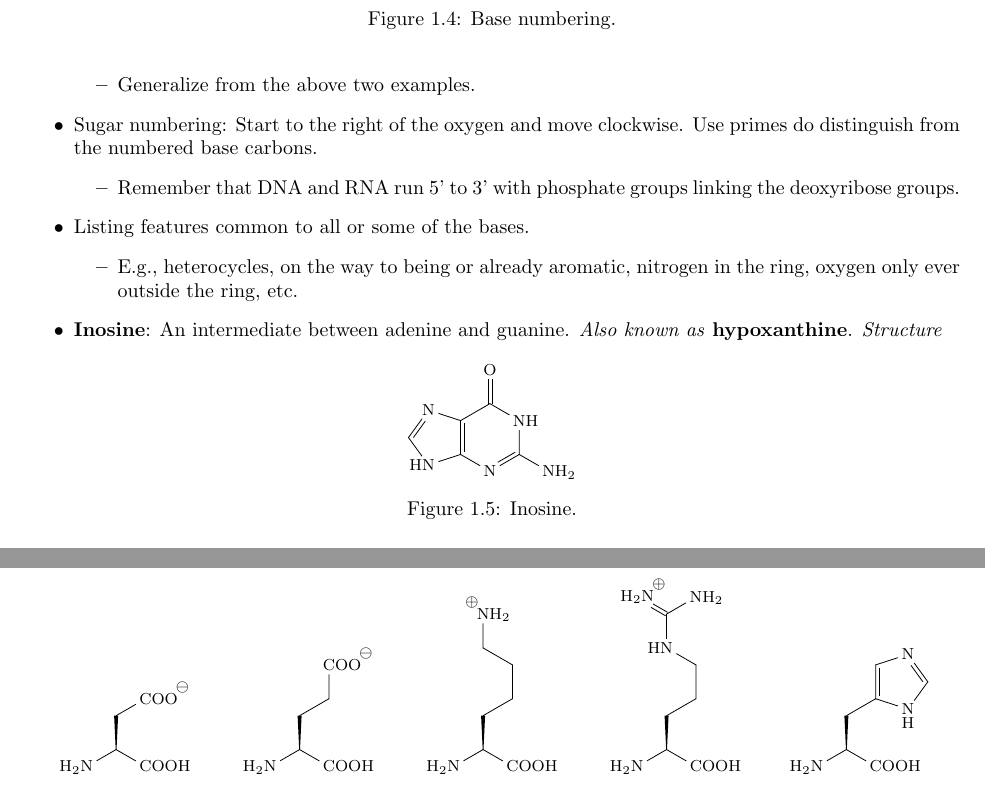
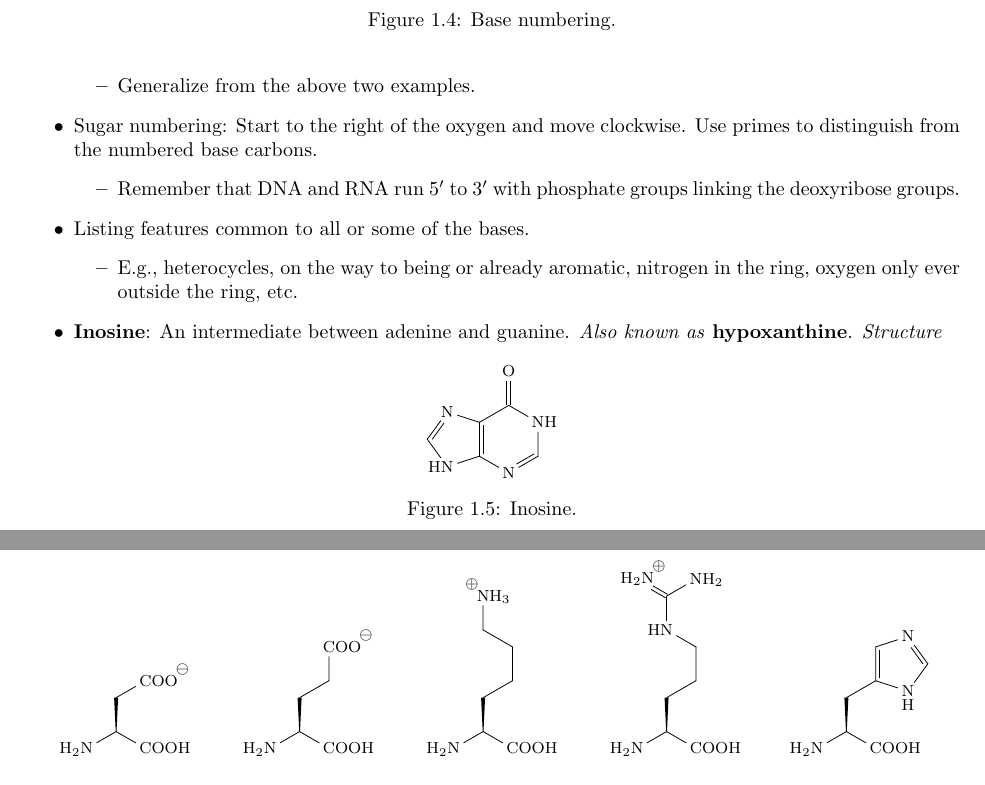
Before and after one commit to shadypuck/CHEM23300Notes, a LaTeX thesis (Notes/notes.tex, which reads Notes/Week1/week1.tex, Notes/Week3/week3.tex): two parts of pages 8 and 36 of 51, joined at a grey line, cut so that both start at the same text. Compiled offline with pdfLaTeX.

Commit message:
midterm 1 edits

```diff
--- a/Notes/Week1/week1.tex
+++ b/Notes/Week1/week1.tex
@@ -281,9 +281,9 @@
     \begin{itemize}
         \item Generalize from the above two examples.
     \end{itemize}
-    \item Sugar numbering: Start to the right of the oxygen and move clockwise. Use primes do distinguish from the numbered base carbons.
+    \item Sugar numbering: Start to the right of the oxygen and move clockwise. Use primes to distinguish from the numbered base carbons.
     \begin{itemize}
-        \item Remember that DNA and RNA run 5' to 3' with phosphate groups linking the deoxyribose groups.
+        \item Remember that DNA and RNA run $5'$ to $3'$ with phosphate groups linking the deoxyribose groups.
     \end{itemize}
     \item Listing features common to all or some of the bases.
     \begin{itemize}
@@ -293,7 +293,7 @@
     \begin{figure}[h!]
         \centering
         \footnotesize
-        \chemfig{*6(-N=(-NH_2)-NH-(=O)-(*5(-N=-[,,,2]HN-))=)}
+        \chemfig{*6(-N=-NH-(=O)-(*5(-N=-[,,,2]HN-))=)}
         \caption{Inosine.}
         \label{fig:inosine}
     \end{figure}
--- a/Notes/Week3/week3.tex
+++ b/Notes/Week3/week3.tex
@@ -341,7 +341,7 @@
         \end{subfigure}
         \begin{subfigure}[b]{0.19\linewidth}
             \centering
-            \chemfig{H_2N-[:30](<[2]-[:30]-[2]-[:150]-[2]\charge{135:2pt=$\oplus$}{N}H_2)-[:-30]COOH}
+            \chemfig{H_2N-[:30](<[2]-[:30]-[2]-[:150]-[2]\charge{135:2pt=$\oplus$}{N}H_3)-[:-30]COOH}
             \caption{Lysine.}
             \label{fig:AAchargedK}
         \end{subfigure}
```
Also changed, not shown: Notes/Week2/week2.tex (+3 -6 lines), Notes/Week1/week1.pdf, Notes/Week1/week1.tex (2 more changed lines), 1 other file.
